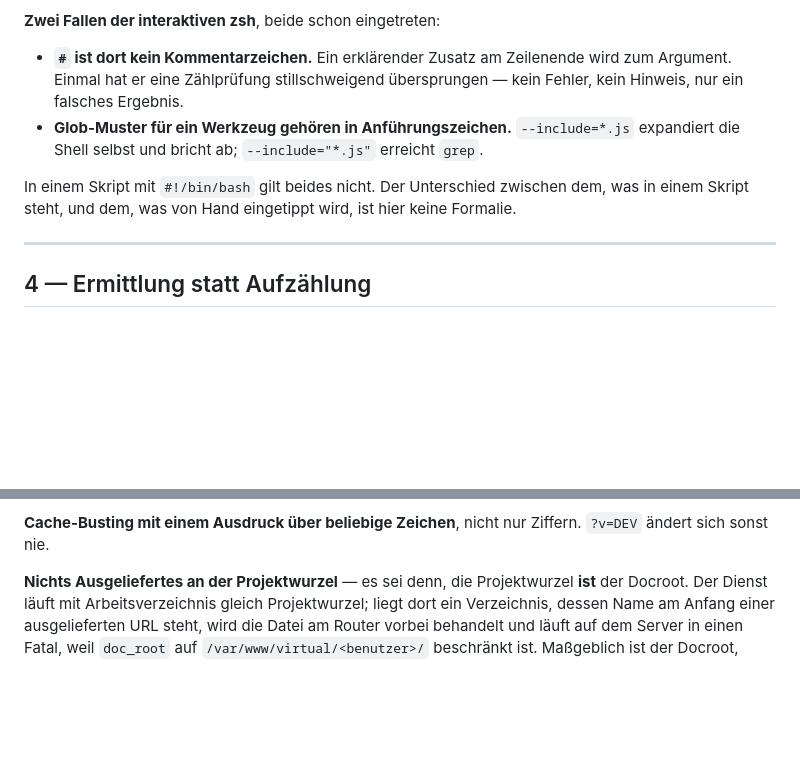
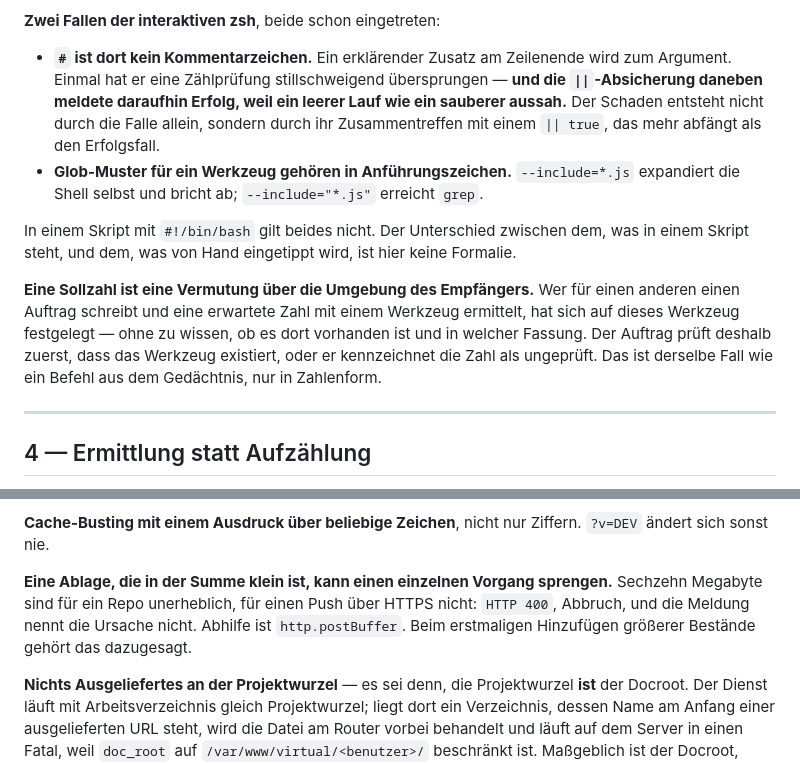
Before and after one commit to hornse/fachkonferenzen, a Markdown page: REIHENREGELN.md, 2 parts joined by grey strips. GitHub-like rendering; blank space fills up the shorter version.

Commit message:
Regelwerk der Reihe auf v1.5.0 nachgezogen
Beide Dateien inhaltlich geaendert. REIHENREGELN.md 76 -> 78 Regeln,
FALLSTRICKE.md 49 -> 50 — Zeichenzahlen als Sollwert, Sollzahl beim
Auftragschreiben, eine zsh-Falle mit || und postBuffer.

Aenderungen gehoeren in die Quelle und werden von dort zurueckkopiert.

Co-Authored-By: Claude Opus 5 <noreply@anthropic.com>
Claude-Session: https://claude.ai/code/session_01QYiF618Khuyo67YAoMdFgK

```diff
--- a/REIHENREGELN.md
+++ b/REIHENREGELN.md
@@ -180,8 +180,11 @@ Commit, der Dateien von außen übernimmt.
 
 * **`#` ist dort kein Kommentarzeichen.** Ein erklärender Zusatz am
   Zeilenende wird zum Argument. Einmal hat er eine Zählprüfung
-  stillschweigend übersprungen — kein Fehler, kein Hinweis, nur ein
-  falsches Ergebnis.
+  stillschweigend übersprungen — **und die `||`-Absicherung daneben
+  meldete daraufhin Erfolg, weil ein leerer Lauf wie ein sauberer
+  aussah.** Der Schaden entsteht nicht durch die Falle allein, sondern
+  durch ihr Zusammentreffen mit einem `|| true`, das mehr abfängt als den
+  Erfolgsfall.
 * **Glob-Muster für ein Werkzeug gehören in Anführungszeichen.**
   `--include=*.js` expandiert die Shell selbst und bricht ab;
   `--include="*.js"` erreicht `grep`.
@@ -189,6 +192,14 @@ Commit, der Dateien von außen übernimmt.
 In einem Skript mit `#!/bin/bash` gilt beides nicht. Der Unterschied
 zwischen dem, was in einem Skript steht, und dem, was von Hand
 eingetippt wird, ist hier keine Formalie.
+
+**Eine Sollzahl ist eine Vermutung über die Umgebung des Empfängers.**
+Wer für einen anderen einen Auftrag schreibt und eine erwartete Zahl mit
+einem Werkzeug ermittelt, hat sich auf dieses Werkzeug festgelegt —
+ohne zu wissen, ob es dort vorhanden ist und in welcher Fassung. Der
+Auftrag prüft deshalb zuerst, dass das Werkzeug existiert, oder er
+kennzeichnet die Zahl als ungeprüft. Das ist derselbe Fall wie ein
+Befehl aus dem Gedächtnis, nur in Zahlenform.
 
 ---
 
@@ -300,6 +311,12 @@ committen gibt.** `git commit` bricht sonst unter `set -e` ab. Muster:
 
 **Cache-Busting mit einem Ausdruck über beliebige Zeichen**, nicht nur
 Ziffern. `?v=DEV` ändert sich sonst nie.
+
+**Eine Ablage, die in der Summe klein ist, kann einen einzelnen Vorgang
+sprengen.** Sechzehn Megabyte sind für ein Repo unerheblich, für einen
+Push über HTTPS nicht: `HTTP 400`, Abbruch, und die Meldung nennt die
+Ursache nicht. Abhilfe ist `http.postBuffer`. Beim erstmaligen
+Hinzufügen größerer Bestände gehört das dazugesagt.
 
 **Nichts Ausgeliefertes an der Projektwurzel** — es sei denn, die
 Projektwurzel **ist** der Docroot. Der Dienst läuft mit
```
Also changed, not shown: other parts of REIHENREGELN.md (+1 -1 lines), FALLSTRICKE.md (+9 -1 lines).
